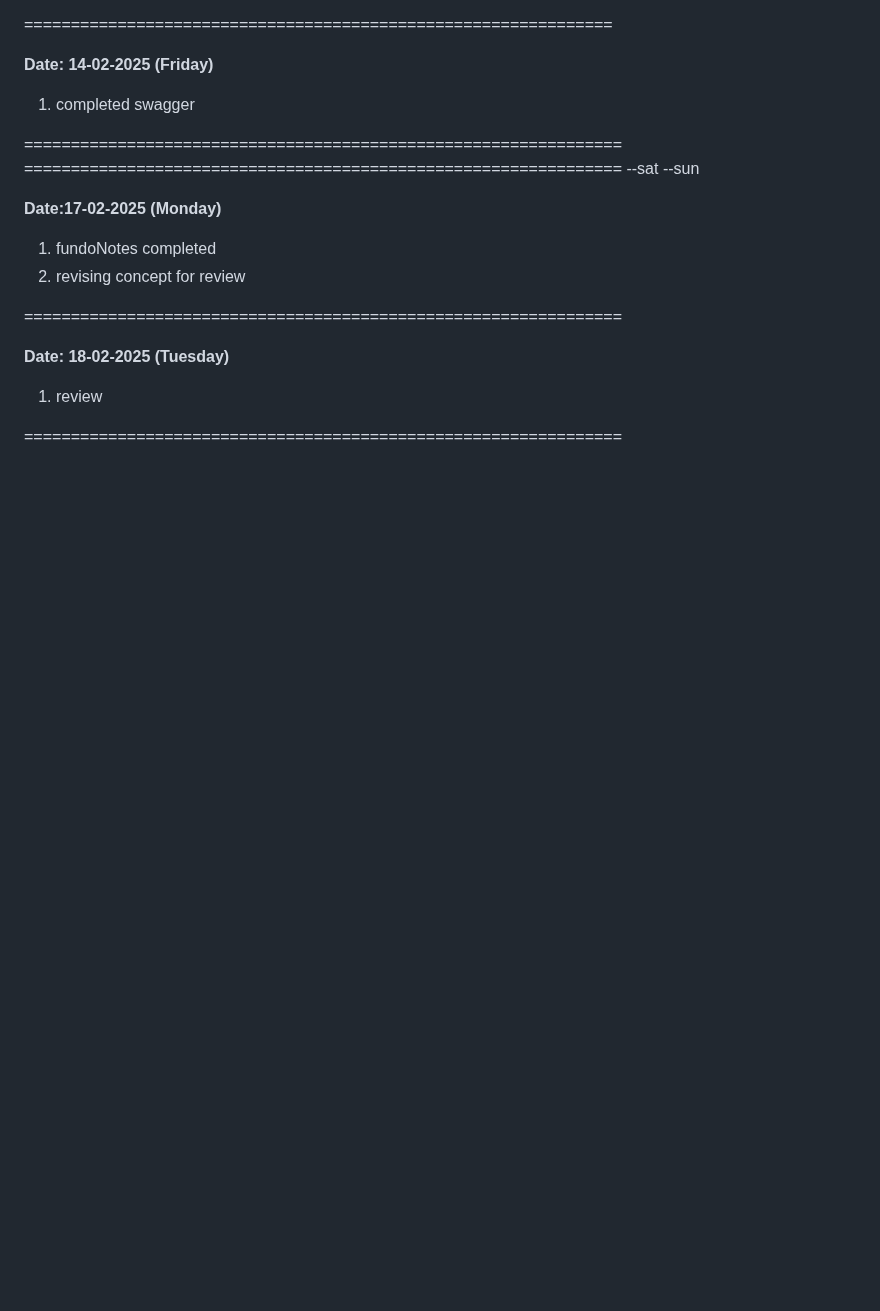
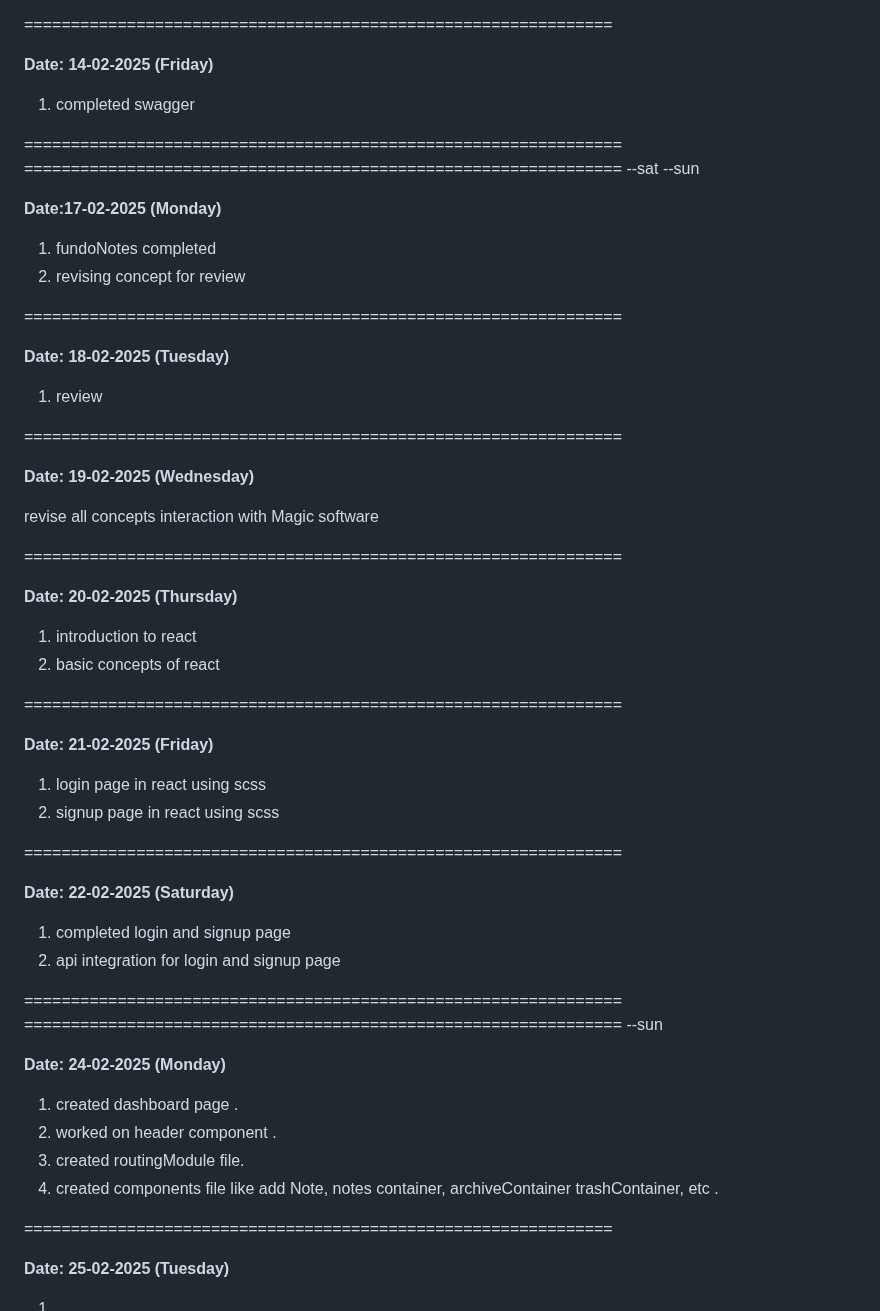
Before and after one commit to PreuSharma/BridgeLabz_Preu_1061, a Markdown page: README.md, the part around the change. GitHub-like rendering; blank space fills up the shorter version.

Commit message:
[Preu] Refactor: updated Readme.md

```diff
--- a/README.md
+++ b/README.md
@@ -466,3 +466,45 @@ __Date: 18-02-2025 (Tuesday)__
 1. review
 
 ================================================================
+
+__Date: 19-02-2025 (Wednesday)__
+
+revise all concepts interaction with Magic software
+
+================================================================
+
+__Date: 20-02-2025 (Thursday)__
+
+1. introduction to react
+2. basic concepts of react
+
+================================================================
+
+__Date: 21-02-2025 (Friday)__
+
+1. login page in react using scss
+2. signup page in react using scss
+
+================================================================
+
+__Date: 22-02-2025 (Saturday)__
+
+1. completed login and signup page
+2. api integration for login and signup page
+
+================================================================
+================================================================ --sun
+
+__Date: 24-02-2025 (Monday)__
+
+1. created dashboard page .
+2. worked on header component .
+3. created routingModule file.
+4. created components file like add Note, notes container, archiveContainer
+trashContainer, etc .
+
+===============================================================
+
+__Date: 25-02-2025 (Tuesday)__
+
+1.
```
